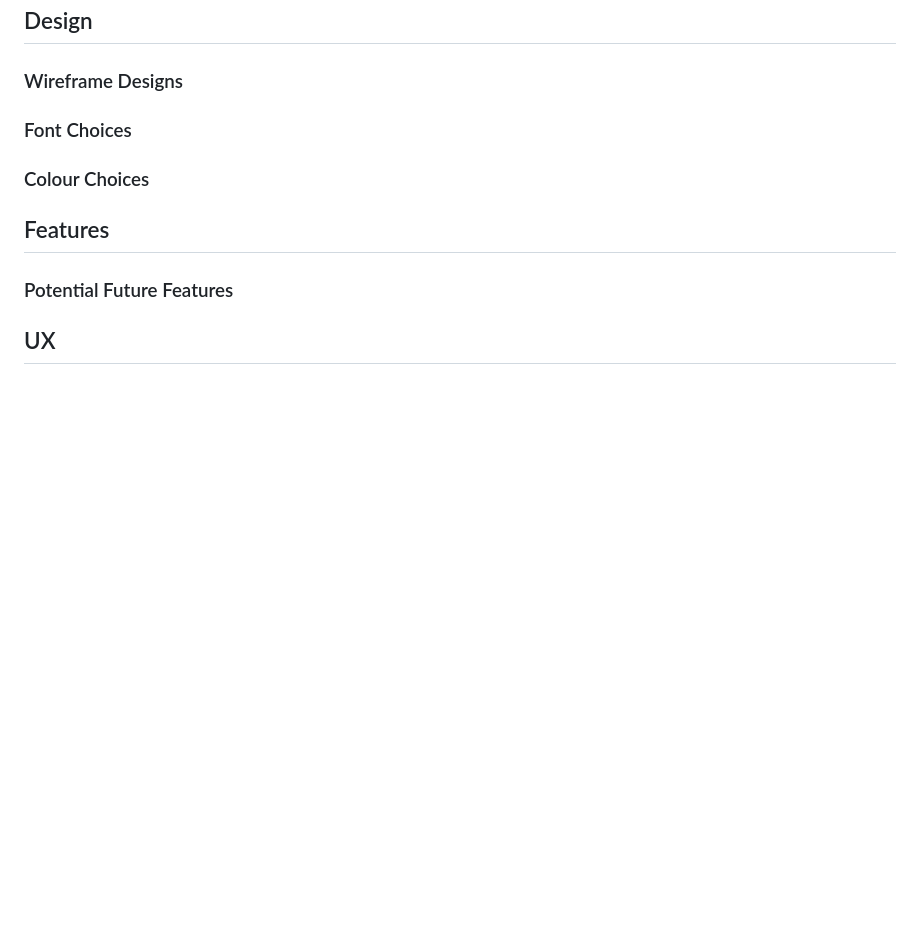
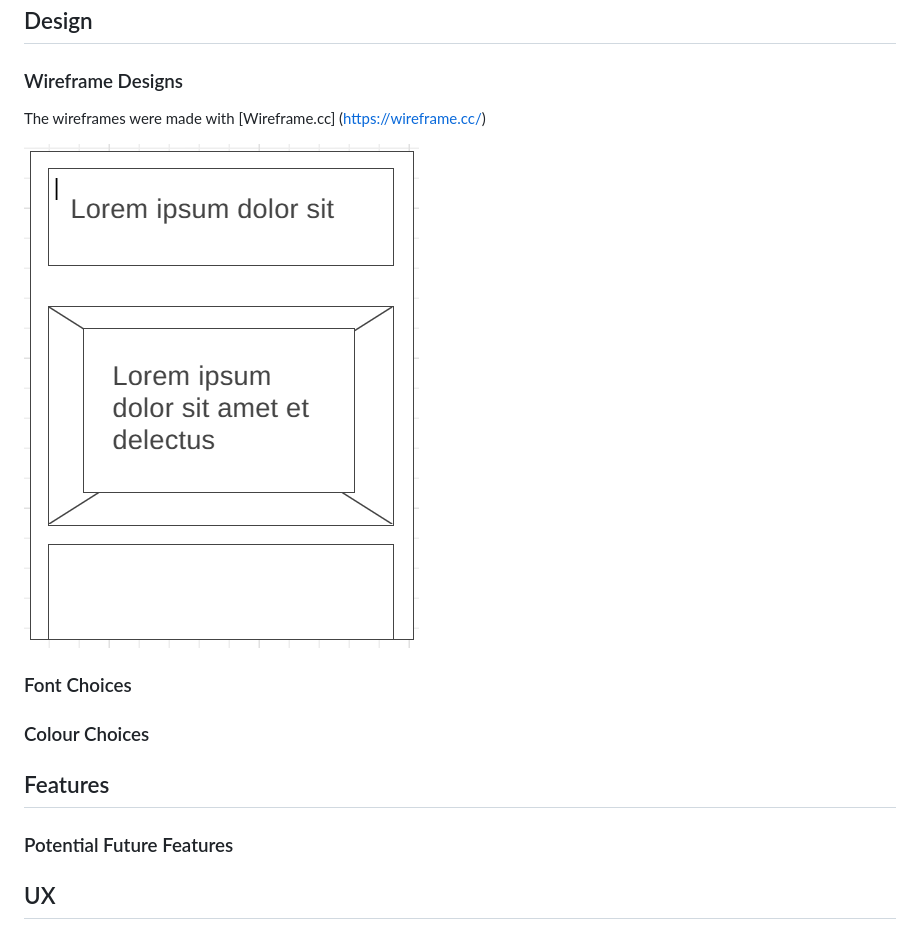
Before and after one commit to creepersguitar/Codeinstitute-project-1, a Markdown page: README.md, the part around the change. GitHub-like rendering; pictures changed too: assets/images/readme-images/Wireframe-index-html.png (added); blank space fills up the shorter version.

Commit message:
added info for wireframe design section

```diff
--- a/README.md
+++ b/README.md
@@ -18,7 +18,9 @@ Visit the live site [here](https://creepersguitar.github.io/Codeinstitute-projec
 ## Design
 
 ### Wireframe Designs
+The wireframes were made with [Wireframe.cc] (https://wireframe.cc/)
 
+![Wireframe for Mobile](assets/images/readme-images/Wireframe-index-html.png)
 ### Font Choices
 
 ### Colour Choices
```
